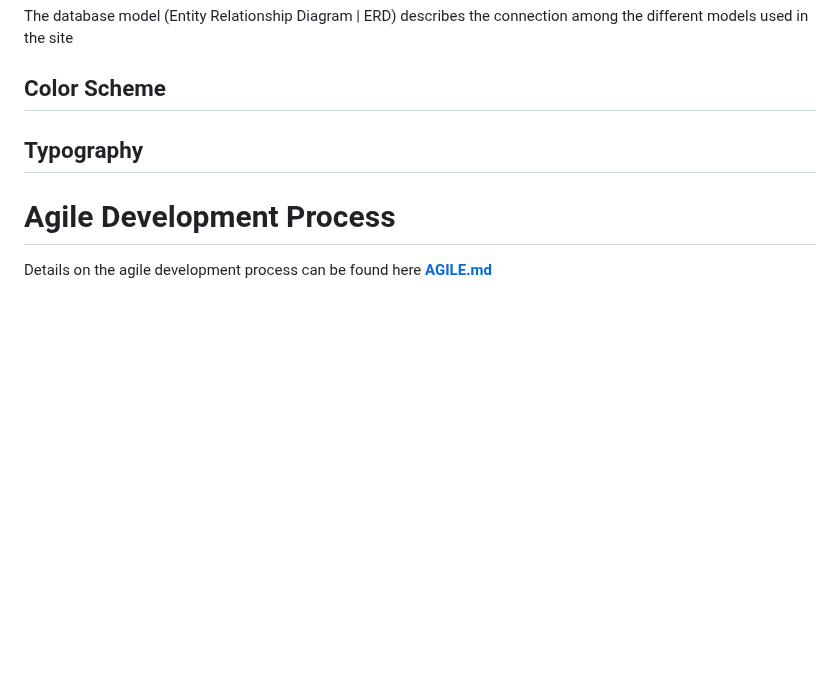
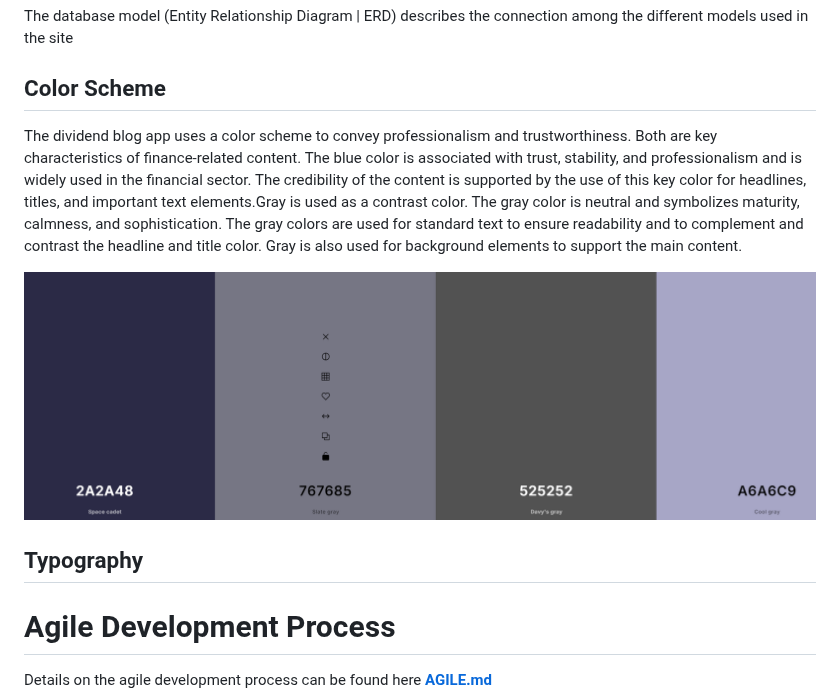
Before and after one commit to Werner-Staeblein/Project-4, a Markdown page: README.md, the part around the change. Drawn GitHub-style; blank space fills up the shorter version.

Commit message:
Add grammarly-tested documentation of color scheme used

```diff
--- a/README.md
+++ b/README.md
@@ -55,6 +55,12 @@ The dividend blog app caters to the information needs of users as follows:
 The database model (Entity Relationship Diagram | ERD) describes the connection among the different models used in the site
 
 ## Color Scheme
+
+The dividend blog app uses a color scheme to convey professionalism and trustworthiness. Both are key characteristics of finance-related content.
+The blue color is associated with trust, stability, and professionalism and is widely used in the financial sector. The credibility of the content is supported by the use of this key color for headlines, titles, and important text elements.Gray is used as a contrast color. The gray color is neutral and symbolizes maturity, calmness, and sophistication. The gray colors are used for standard text to ensure readability and to complement and contrast the headline and title color. Gray is also used for background elements to support the main content.
+
+![Color Scheme](docs/readme/coolors_color_palette.png)
+
 
 ## Typography
 
```
